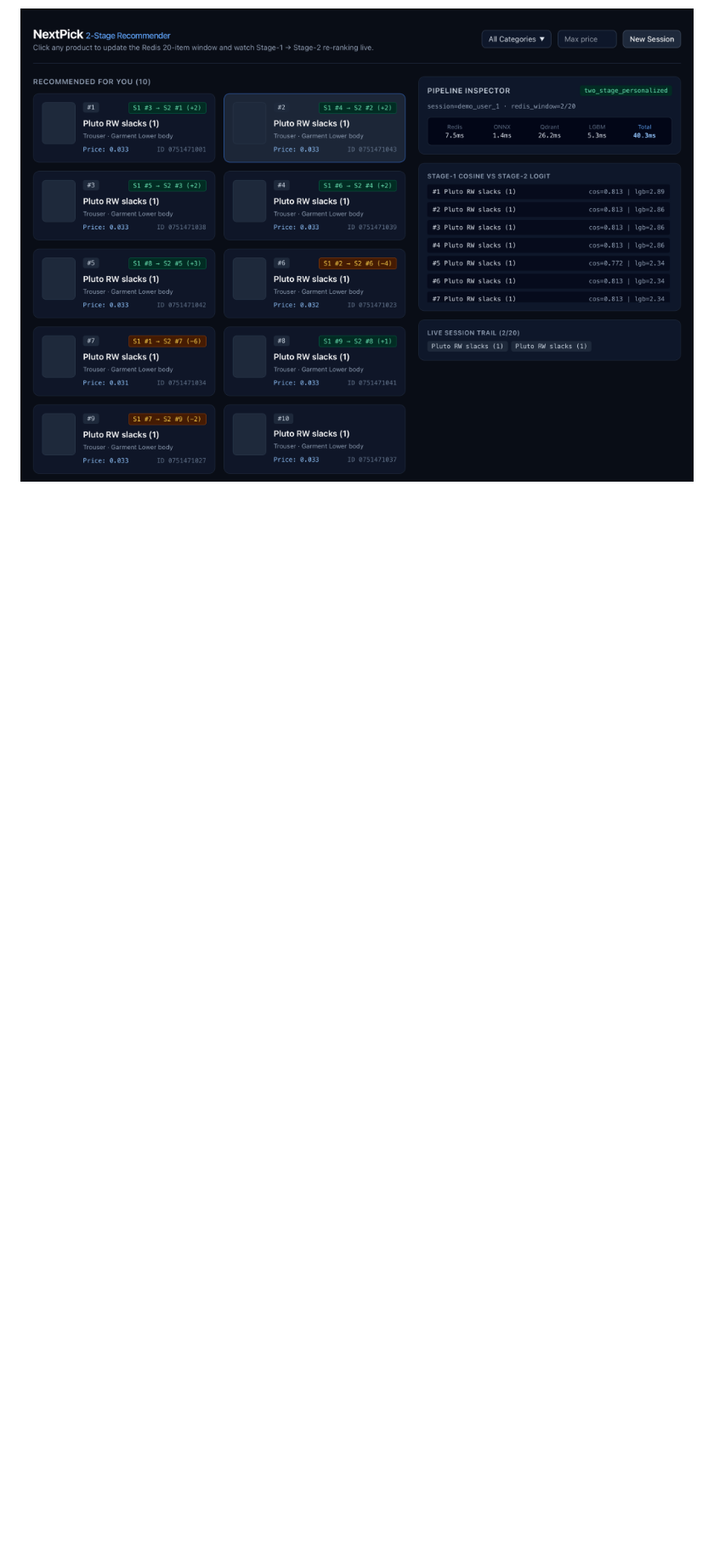
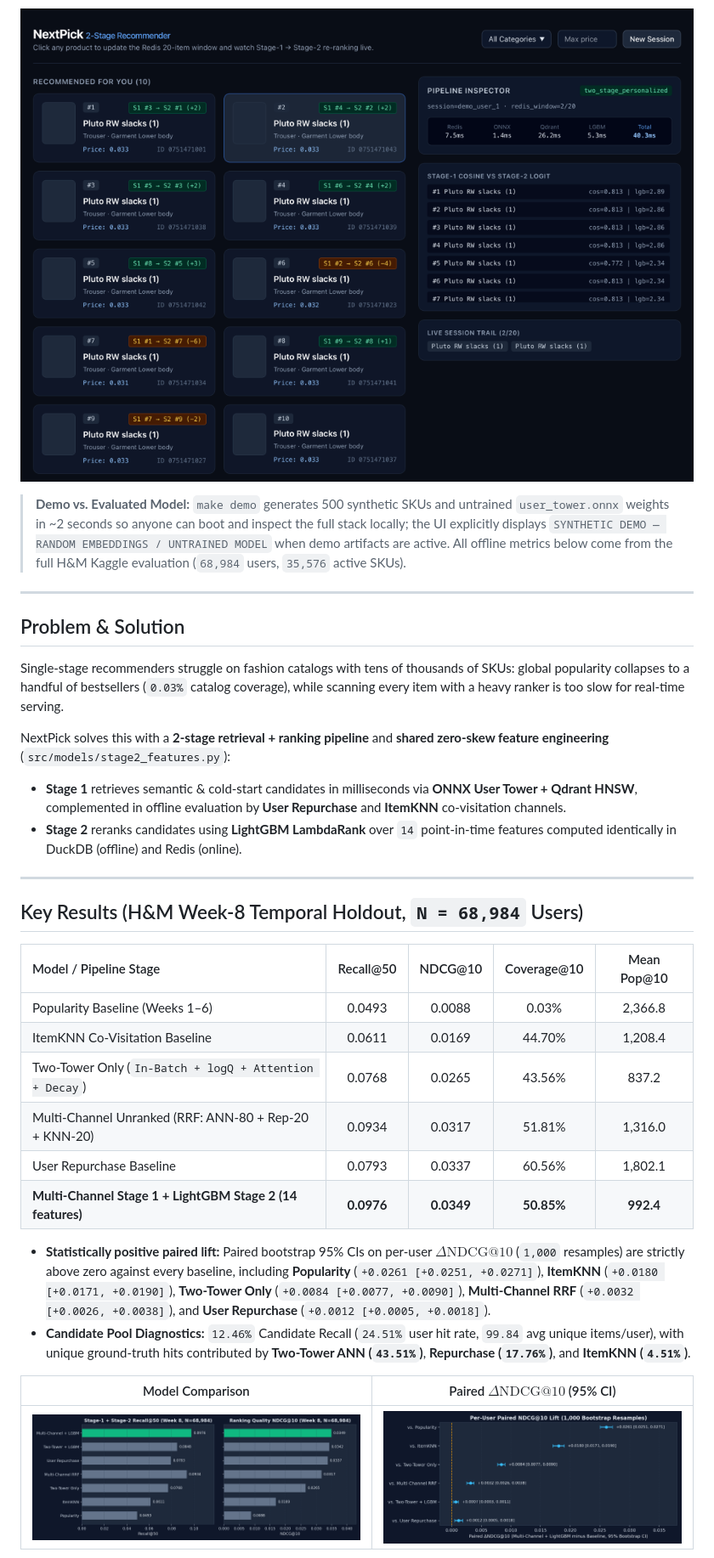
Before and after one commit to AmoghRG/NextPick, a Markdown page: README.md, the part around one of its changes. Shown at 85% size. GitHub-like rendering; pictures changed too: docs/charts/model_comparison.png (added), docs/charts/paired_delta_ci.png (added); blank space fills up the shorter version.

Commit message:
docs: overhaul README landing page, add 5 focused docs, and generate evaluation charts (#30)

```diff
--- a/README.md
+++ b/README.md
@@ -4,2 +19,35 @@ Real-time e-commerce retrieval and ranking engine built on **PyTorch Two-Tower**
 
 ![NextPick Storefront & Pipeline Inspector](docs/inspector.png)
+
+> **Demo vs. Evaluated Model:** `make demo` generates 500 synthetic SKUs and untrained `user_tower.onnx` weights in ~2 seconds so anyone can boot and inspect the full stack locally; the UI explicitly displays `SYNTHETIC DEMO — RANDOM EMBEDDINGS / UNTRAINED MODEL` when demo artifacts are active. All offline metrics below come from the full H&M Kaggle evaluation (`68,984` users, `35,576` active SKUs).
+
+---
+
+## Problem & Solution
+
+Single-stage recommenders struggle on fashion catalogs with tens of thousands of SKUs: global popularity collapses to a handful of bestsellers (`0.03%` catalog coverage), while scanning every item with a heavy ranker is too slow for real-time serving.
+
+NextPick solves this with a **2-stage retrieval + ranking pipeline** and **shared zero-skew feature engineering** (`src/models/stage2_features.py`):
+- **Stage 1** retrieves semantic & cold-start candidates in milliseconds via **ONNX User Tower + Qdrant HNSW**, complemented in offline evaluation by **User Repurchase** and **ItemKNN** co-visitation channels.
+- **Stage 2** reranks candidates using **LightGBM LambdaRank** over `14` point-in-time features computed identically in DuckDB (offline) and Redis (online).
+
+---
+
+## Key Results (H&M Week-8 Temporal Holdout, `N = 68,984` Users)
+
+| Model / Pipeline Stage | Recall@50 | NDCG@10 | Coverage@10 | Mean Pop@10 |
+| :--- | :---: | :---: | :---: | :---: |
+| Popularity Baseline (Weeks 1–6) | 0.0493 | 0.0088 | 0.03% | 2,366.8 |
+| ItemKNN Co-Visitation Baseline | 0.0611 | 0.0169 | 44.70% | 1,208.4 |
+| Two-Tower Only (`In-Batch + logQ + Attention + Decay`) | 0.0768 | 0.0265 | 43.56% | 837.2 |
+| Multi-Channel Unranked (RRF: ANN-80 + Rep-20 + KNN-20) | 0.0934 | 0.0317 | 51.81% | 1,316.0 |
+| User Repurchase Baseline | 0.0793 | 0.0337 | 60.56% | 1,802.1 |
+| **Multi-Channel Stage 1 + LightGBM Stage 2 (14 features)** | **0.0976** | **0.0349** | **50.85%** | **992.4** |
+
+- **Statistically positive paired lift:** Paired bootstrap 95% CIs on per-user $\Delta\text{NDCG@10}$ (`1,000` resamples) are strictly above zero against every baseline, including **Popularity** (`+0.0261 [+0.0251, +0.0271]`), **ItemKNN** (`+0.0180 [+0.0171, +0.0190]`), **Two-Tower Only** (`+0.0084 [+0.0077, +0.0090]`), **Multi-Channel RRF** (`+0.0032 [+0.0026, +0.0038]`), and **User Repurchase** (`+0.0012 [+0.0005, +0.0018]`).
+- **Candidate Pool Diagnostics:** `12.46%` Candidate Recall (`24.51%` user hit rate, `99.84` avg unique items/user), with unique ground-truth hits contributed by **Two-Tower ANN (`43.51%`)**, **Repurchase (`17.76%`)**, and **ItemKNN (`4.51%`)**.
+
+| Model Comparison | Paired $\Delta\text{NDCG@10}$ (95% CI) |
+| :---: | :---: |
+| ![Model Comparison](docs/charts/model_comparison.png) | ![Paired Delta CI](docs/charts/paired_delta_ci.png) |
+
```
Also changed, not shown: other parts of README.md (+65 -84 lines), docs/architecture.md (added, +73 -0 lines), docs/data.md (added, +57 -0 lines), docs/deployment.md (added, +74 -0 lines), docs/evaluation.md (added, +88 -0 lines), docs/limitations.md (added, +20 -0 lines), docs/charts/coverage_vs_popularity.png (added).
